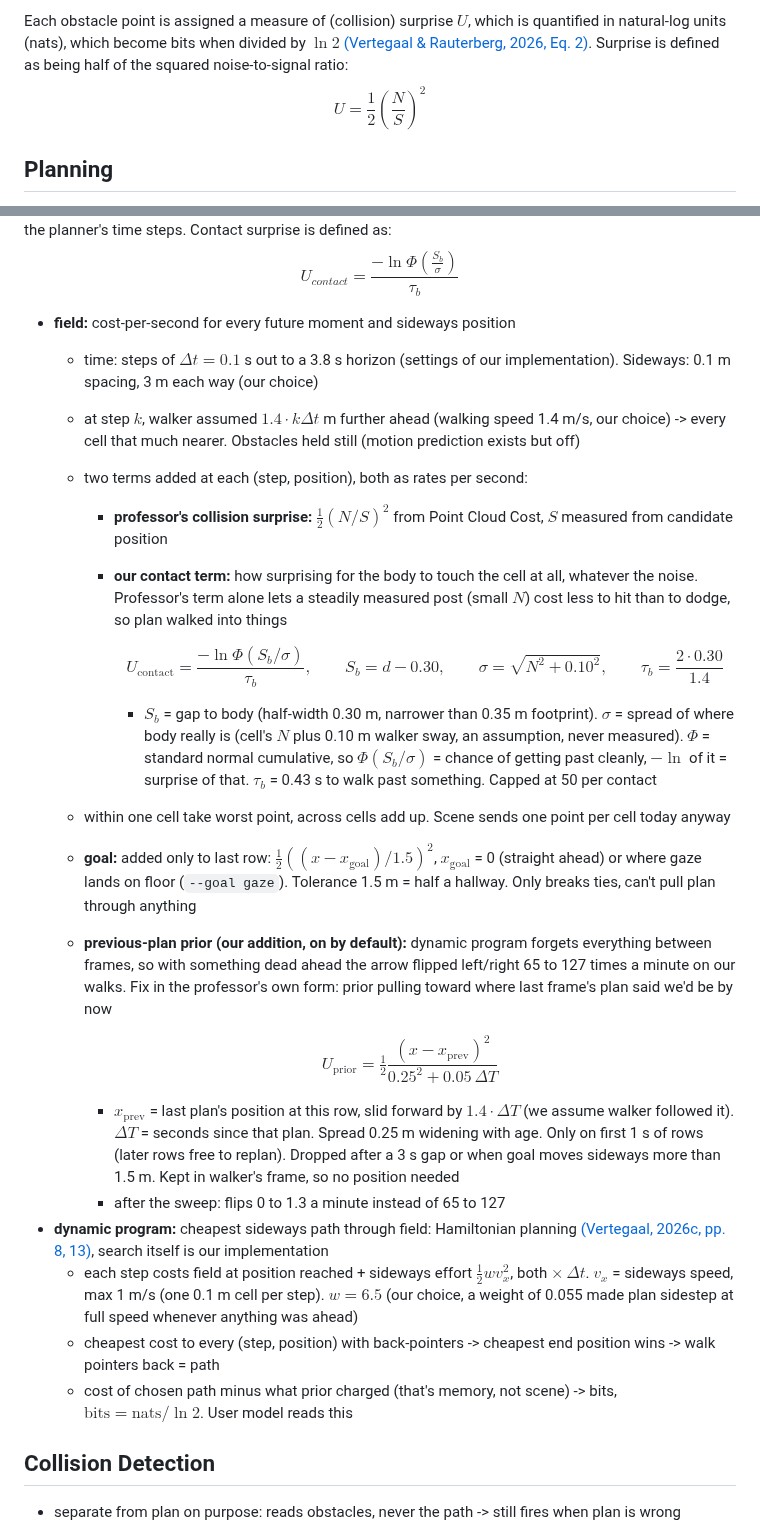
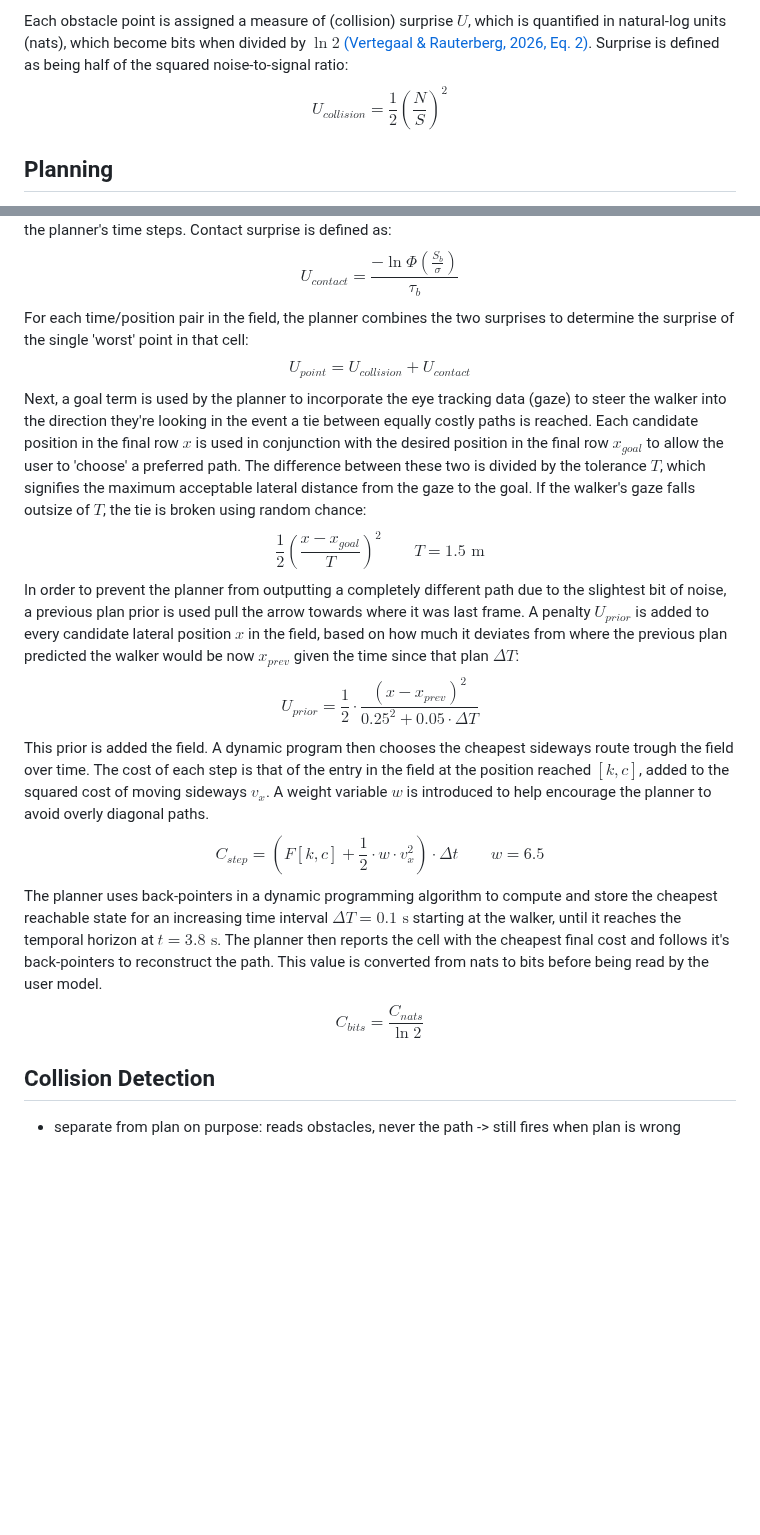
Before and after one commit to Re0mar/NeuromorphicPaths, a Markdown page: report/Project Report.md, 2 parts joined by grey strips. Drawn GitHub-style; blank space fills up the shorter version.

Commit message:
Planner subchapter

```diff
--- a/report/Project Report.md
+++ b/report/Project Report.md
@@ -176,7 +176,7 @@ N =
 $$
 Each obstacle point is assigned a measure of (collision) surprise $U$, which is quantified in natural-log units (nats), which become bits when divided by $\ln 2$ [(Vertegaal & Rauterberg, 2026, Eq. 2)](#references). Surprise is defined as being half of the squared noise-to-signal ratio:
 $$
-U = \frac{1}{2} \left( \frac{N}{S} \right)^2
+U_{collision} = \frac{1}{2} \left( \frac{N}{S} \right)^2
 $$
 
 ## Planning
@@ -198,31 +198,28 @@ This is done to convert the scalar surprise into a rate per second, so it can be
 $$
 U_{contact}=\frac{-\ln \Phi\left( \frac{S_{b}}{\sigma} \right)}{\tau_{b}}
 $$
-
-
-- **field:** cost-per-second for every future moment and sideways position
-  - time: steps of $\Delta t = 0.1$ s out to a 3.8 s horizon (settings of our implementation). Sideways: 0.1 m spacing, 3 m each way (our choice)
-  - at step $k$, walker assumed $1.4 \cdot k\Delta t$ m further ahead (walking speed 1.4 m/s, our choice) -> every cell that much nearer. Obstacles held still (motion prediction exists but off)
-  - two terms added at each (step, position), both as rates per second:
-    - **professor's collision surprise:** $\tfrac12 (N/S)^2$ from Point Cloud Cost, $S$ measured from candidate position
-    - **our contact term:** how surprising for the body to touch the cell at all, whatever the noise. Professor's term alone lets a steadily measured post (small $N$) cost less to hit than to dodge, so plan walked into things
-
-      $$U_{\text{contact}} = \frac{-\ln \Phi\!\left(S_b / \sigma\right)}{\tau_b}, \qquad S_b = d - 0.30, \qquad \sigma = \sqrt{N^2 + 0.10^2}, \qquad \tau_b = \frac{2 \cdot 0.30}{1.4}$$
-
-      - $S_b$ = gap to body (half-width 0.30 m, narrower than 0.35 m footprint). $\sigma$ = spread of where body really is (cell's $N$ plus 0.10 m walker sway, an assumption, never measured). $\Phi$ = standard normal cumulative, so $\Phi(S_b/\sigma)$ = chance of getting past cleanly, $-\ln$ of it = surprise of that. $\tau_b$ = 0.43 s to walk past something. Capped at 50 per contact
-  - within one cell take worst point, across cells add up. Scene sends one point per cell today anyway
-  - **goal:** added only to last row: $\tfrac12 ((x - x_{\text{goal}}) / 1.5)^2$, $x_{\text{goal}}$ = 0 (straight ahead) or where gaze lands on floor (`--goal gaze`). Tolerance 1.5 m = half a hallway. Only breaks ties, can't pull plan through anything
-  - **previous-plan prior (our addition, on by default):** dynamic program forgets everything between frames, so with something dead ahead the arrow flipped left/right 65 to 127 times a minute on our walks. Fix in the professor's own form: prior pulling toward where last frame's plan said we'd be by now
-
-    $$U_{\text{prior}} = \tfrac12 \frac{(x - x_{\text{prev}})^2}{0.25^2 + 0.05\,\Delta T}$$
-
-    - $x_{\text{prev}}$ = last plan's position at this row, slid forward by $1.4 \cdot \Delta T$ (we assume walker followed it). $\Delta T$ = seconds since that plan. Spread 0.25 m widening with age. Only on first 1 s of rows (later rows free to replan). Dropped after a 3 s gap or when goal moves sideways more than 1.5 m. Kept in walker's frame, so no position needed
-    - after the sweep: flips 0 to 1.3 a minute instead of 65 to 127
-- **dynamic program:** cheapest sideways path through field: Hamiltonian planning [(Vertegaal, 2026c, pp. 8, 13)](#references), search itself is our implementation
-  - each step costs field at position reached + sideways effort $\tfrac12 w v_x^2$, both $\times\, \Delta t$. $v_x$ = sideways speed, max 1 m/s (one 0.1 m cell per step). $w = 6.5$ (our choice, a weight of 0.055 made plan sidestep at full speed whenever anything was ahead)
-  - cheapest cost to every (step, position) with back-pointers -> cheapest end position wins -> walk pointers back = path
-  - cost of chosen path minus what prior charged (that's memory, not scene) -> bits, $\text{bits} = \text{nats} / \ln 2$. User model reads this
-
+For each time/position pair in the field, the planner combines the two surprises to determine the surprise of the single 'worst' point in that cell:
+$$
+U_{point} = U_{collision} + U_{contact}
+$$
+Next, a goal term is used by the planner to incorporate the eye tracking data (gaze) to steer the walker into the direction they're looking in the event a tie between equally costly paths is reached. Each candidate position in the final row $x$ is used in conjunction with the desired position in the final row $x_{goal}$  to allow the user to 'choose' a preferred path. The difference between these two is divided by the tolerance $T$, which signifies the maximum acceptable lateral distance from the gaze to the goal. If the walker's gaze falls outsize of $T$, the tie is broken using random chance:
+$$
+\frac{1}{2} \left( \frac{x-x_{goal}}{T} \right)^2 \qquad T = 1.5 \text{ m}
+$$
+In order to prevent the planner from outputting a completely different path due to the slightest bit of noise, a previous plan prior is used pull the arrow towards where it was last frame. A penalty $U_{prior}$ is added to every candidate lateral position $x$ in the field, based on how much it deviates from where the previous plan predicted the walker would be now $x_{prev}$ given the time since that plan $\Delta T$:
+$$
+U_{prior} = \frac{1}{2}\cdot \frac{(x-x_{prev})^2}{0.25^2 + 0.05 \cdot \Delta T}
+$$
+This prior is added the field. A dynamic program then chooses the cheapest sideways route trough the field over time. The cost of each step is that of the entry in the field at the position reached $[k,c]$, added to the squared cost of moving sideways $v_{x}$. A weight variable $w$ is introduced to help encourage the planner to avoid overly diagonal paths.
+$$
+C_{step} = \left( F[k,c] + \frac{1}{2} \cdot w\cdot v_{x}^2 \right)\cdot \Delta t
+\qquad
+w = 6.5
+$$
+The planner uses back-pointers in a dynamic programming algorithm to compute and store the cheapest reachable state for an increasing time interval $\Delta T=0.1\text{ s}$ starting at the walker, until it reaches the temporal horizon at $t=3.8 \text{ s}$. The planner then reports the cell with the cheapest final cost and follows it's back-pointers to reconstruct the path. This value is converted from nats to bits before being read by the user model.
+$$
+C_{bits} = \frac{C_{nats}}{\ln 2}
+$$
 ## Collision Detection
 - separate from plan on purpose: reads obstacles, never the path -> still fires when plan is wrong
 - **corridor:** cells strictly ahead, within 0.30 m (body half-width) either side. Furniture being walked past isn't in it, neither are sides of a doorway you fit through
```
